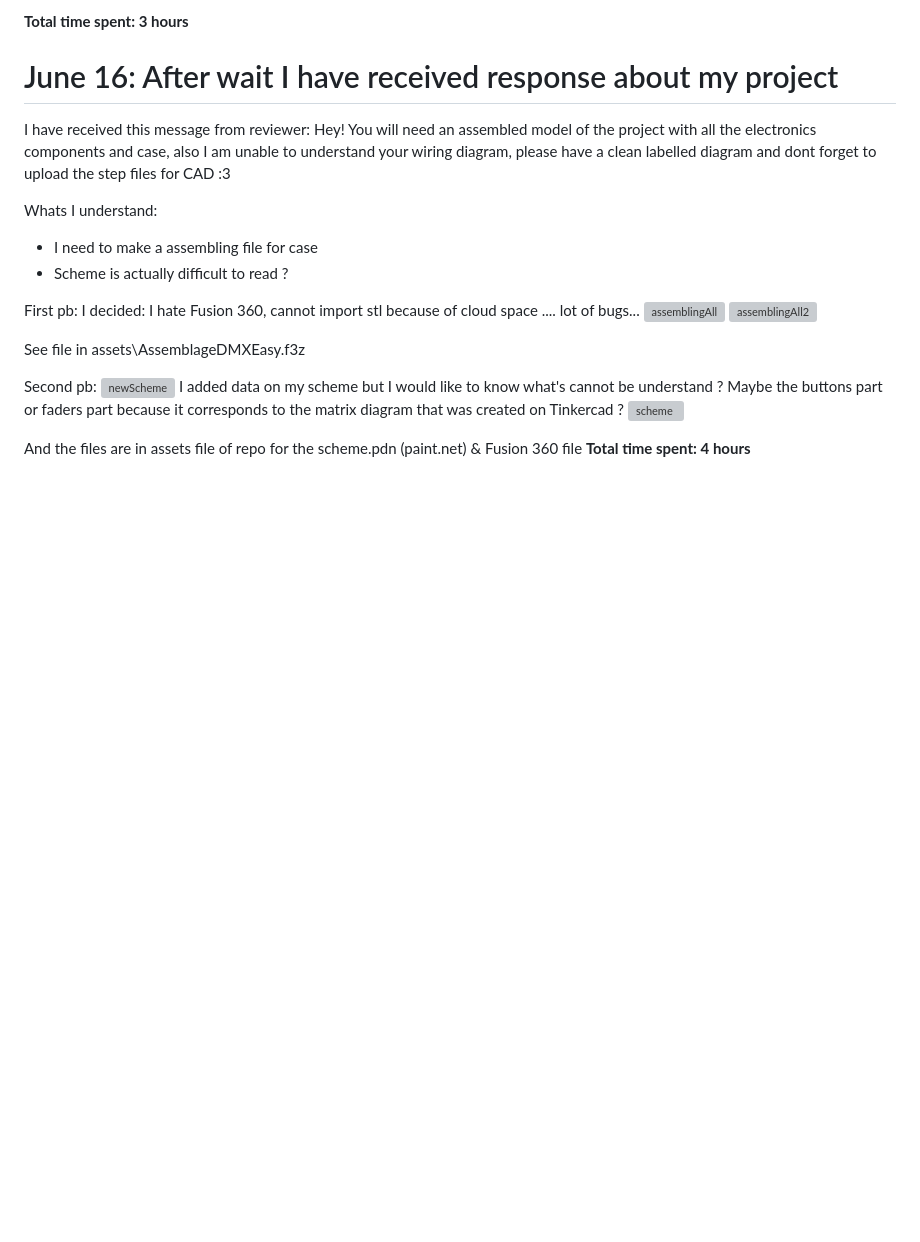
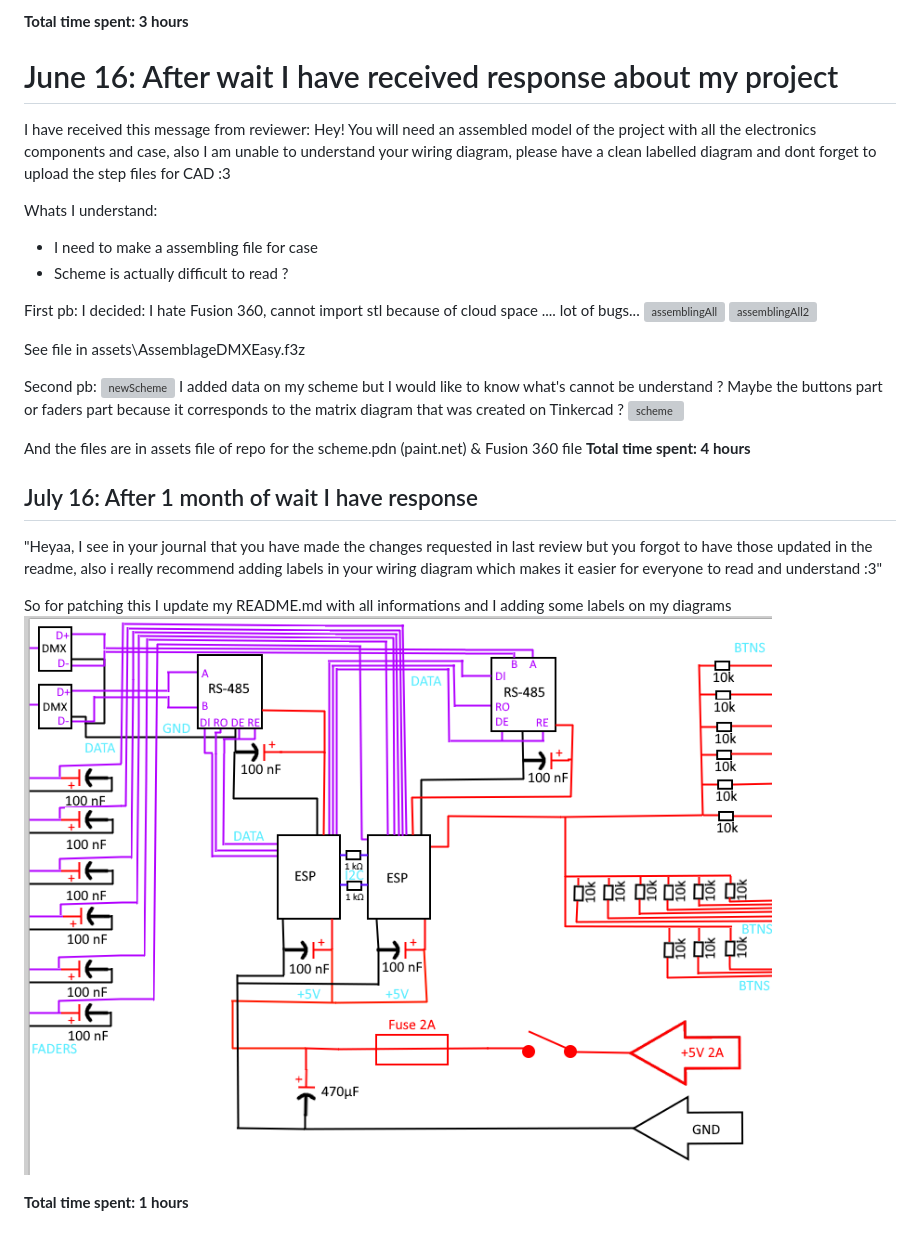
Before and after one commit to llextv/DMXEasy, a Markdown page: JOURNAL.md, the part around the change. Drawn GitHub-style; pictures changed too: image.png (added); blank space fills up the shorter version; grey boxes are pictures that could not be loaded.

```diff
--- a/JOURNAL.md
+++ b/JOURNAL.md
@@ -312,3 +312,13 @@ Maybe the buttons part or faders part because it corresponds to the matrix diagr
 
 And the files are in assets file of repo for the scheme.pdn (paint.net) & Fusion 360 file
 **Total time spent: 4 hours**
+
+## July 16: After 1 month of wait I have response
+
+"Heyaa, I see in your journal that you have made the changes requested in last review but you forgot to have those updated in the readme, also i really recommend adding labels in your wiring diagram which makes it easier for everyone to read and understand :3"
+
+So for patching this I update my README.md with all informations
+and I adding some labels on my diagrams
+![alt text](image.png)
+
+**Total time spent: 1 hours**
```
Also changed, not shown: README.md (+6 -1 lines), image-1.png (added), 1 other file.
